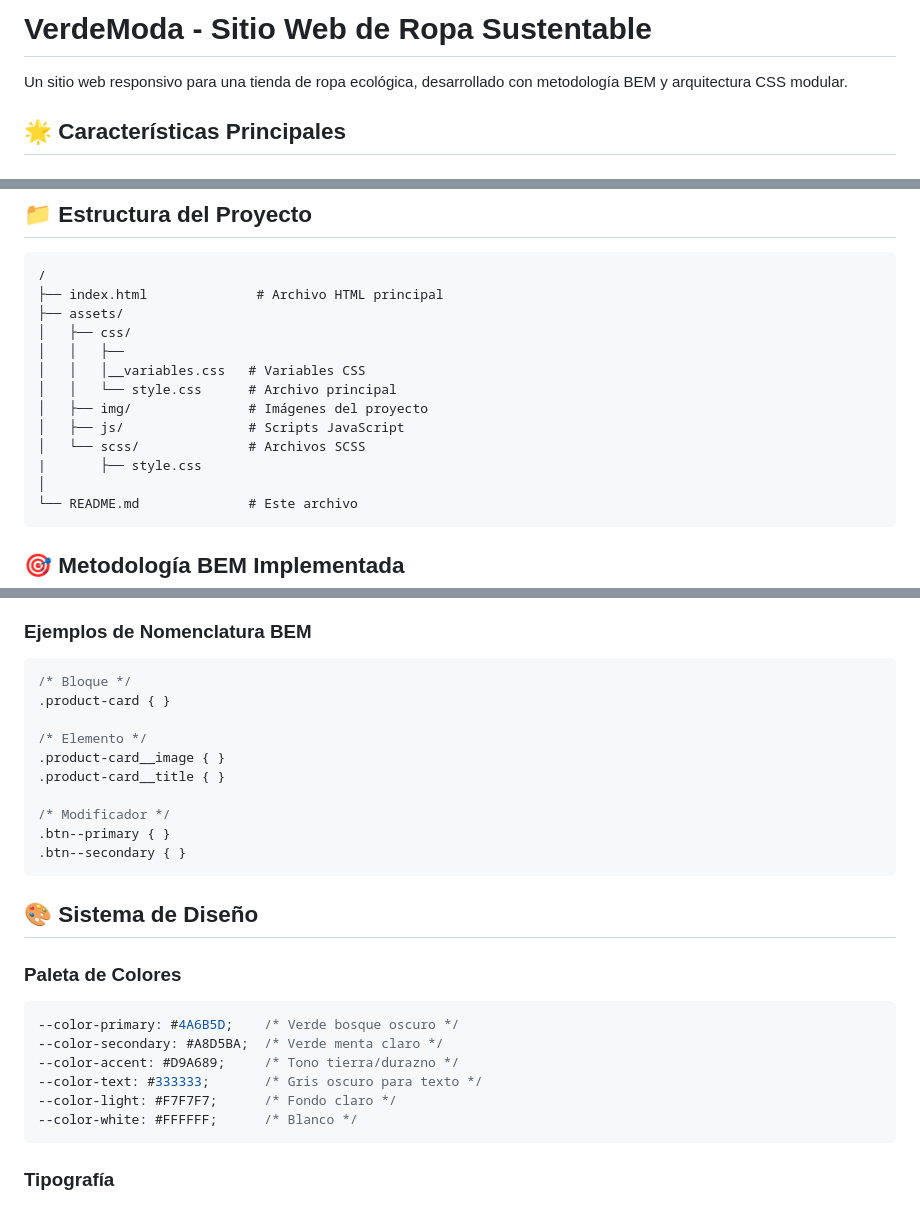
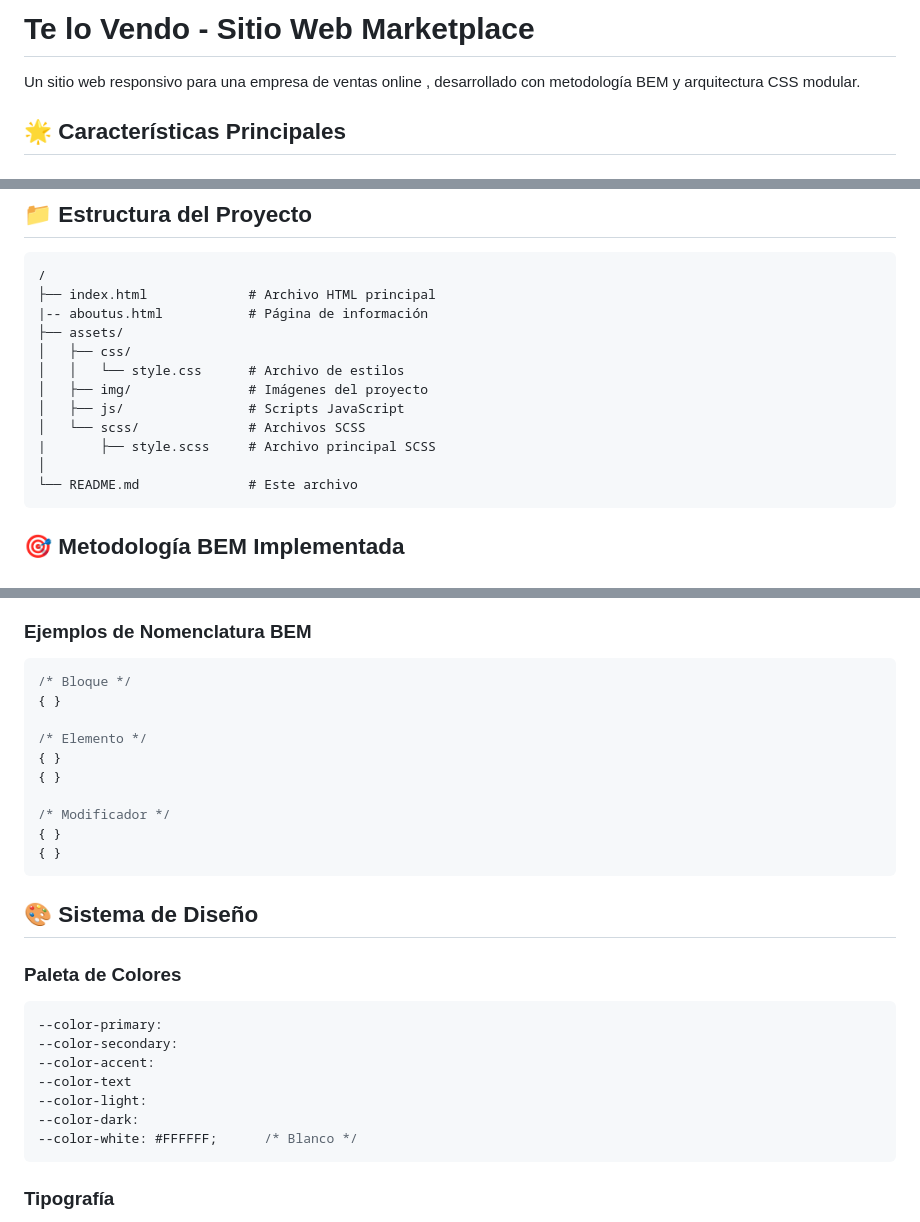
Before and after one commit to CaroHernz/Modulo3_ABPR2_Grupo_Sala_5, a Markdown page: README.md, 3 parts joined by grey strips. Drawn GitHub-style.

Commit message:
Actualiza Readme

````diff
--- a/README.md
+++ b/README.md
@@ -1,6 +1,6 @@
-# VerdeModa - Sitio Web de Ropa Sustentable
+# Te lo Vendo - Sitio Web Marketplace
 
-Un sitio web responsivo para una tienda de ropa ecológica, desarrollado con metodología BEM y arquitectura CSS modular.
+Un sitio web responsivo para una empresa de ventas online , desarrollado con metodología BEM y arquitectura CSS modular.
 
 ## 🌟 Características Principales
 
@@ -23,16 +23,15 @@ Un sitio web responsivo para una tienda de ropa ecológica, desarrollado con met
 
 ```
 /
-├── index.html              # Archivo HTML principal
+├── index.html             # Archivo HTML principal
+|-- aboutus.html           # Página de información
 ├── assets/
 │   ├── css/
-│   │   ├──
-│   │   │__variables.css   # Variables CSS
-│   │   └── style.css      # Archivo principal
+│   │   └── style.css      # Archivo de estilos
 │   ├── img/               # Imágenes del proyecto
 │   ├── js/                # Scripts JavaScript
 │   └── scss/              # Archivos SCSS
-|       ├── style.css
+|       ├── style.scss     # Archivo principal SCSS
 │
 └── README.md              # Este archivo
 ```
@@ -49,26 +48,27 @@ Un sitio web responsivo para una tienda de ropa ecológica, desarrollado con met
 ### Ejemplos de Nomenclatura BEM
 ```css
 /* Bloque */
-.product-card { }
+{ }
 
 /* Elemento */
-.product-card__image { }
-.product-card__title { }
+{ }
+{ }
 
 /* Modificador */
-.btn--primary { }
-.btn--secondary { }
+{ }
+{ }
 ```
 
 ## 🎨 Sistema de Diseño
 
 ### Paleta de Colores
 ```css
---color-primary: #4A6B5D;    /* Verde bosque oscuro */
---color-secondary: #A8D5BA;  /* Verde menta claro */
---color-accent: #D9A689;     /* Tono tierra/durazno */
---color-text: #333333;       /* Gris oscuro para texto */
---color-light: #F7F7F7;      /* Fondo claro */
+--color-primary:
+--color-secondary:
+--color-accent:
+--color-text
+--color-light:
+--color-dark:
 --color-white: #FFFFFF;      /* Blanco */
 ```
 
````
Also changed, not shown: other parts of README.md (+0 -8 lines).
